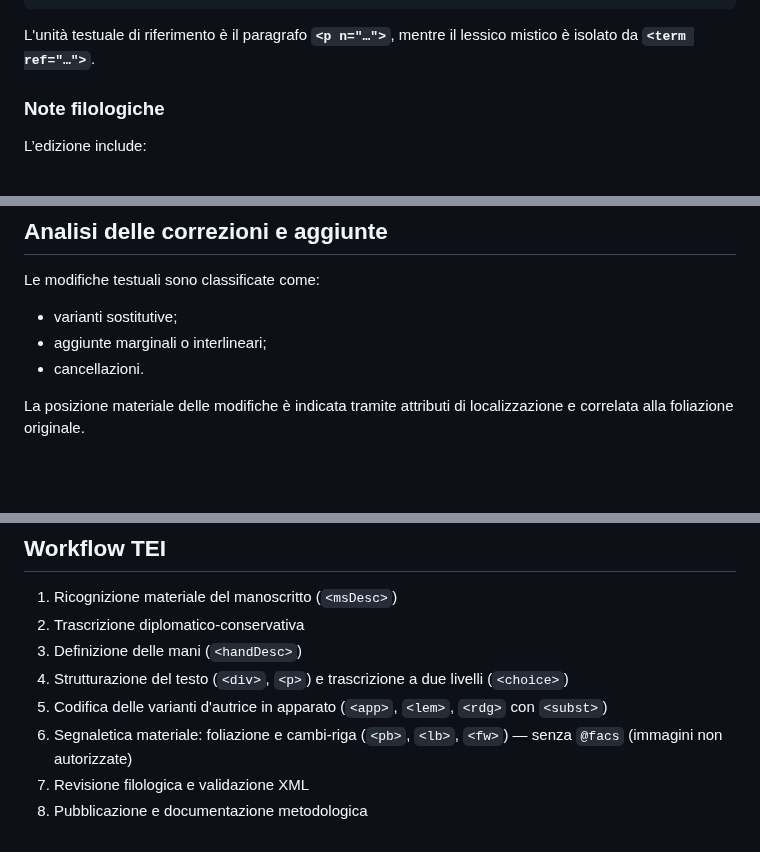
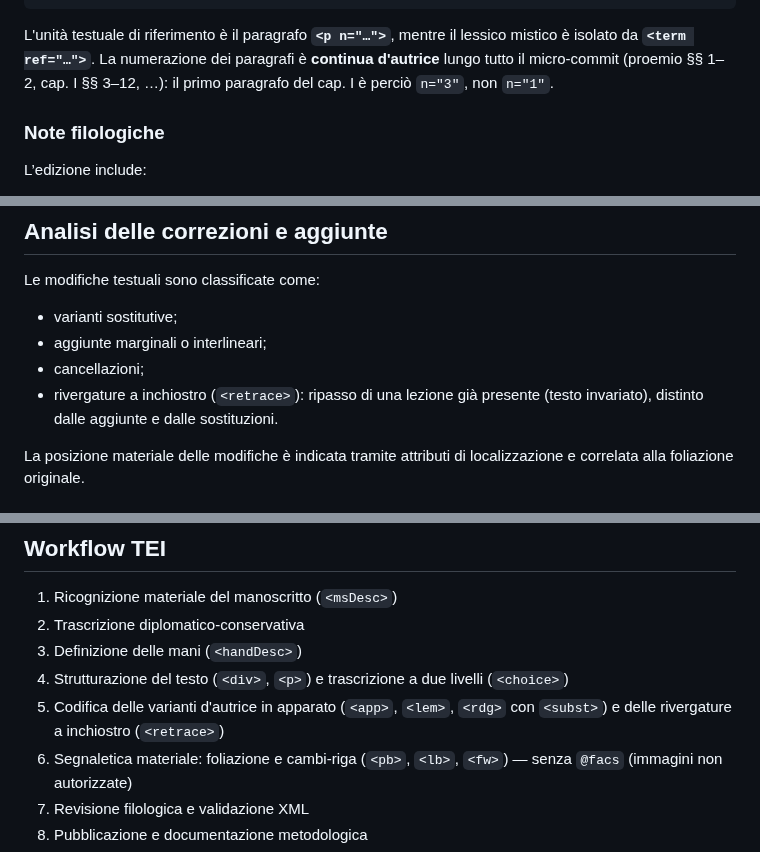
Before and after one commit to luciano-longo77/castello-dell-anima-edizione, a Markdown page: README.md, 3 parts joined by grey strips. GitHub-like rendering; blank space fills up the shorter version.

````diff
--- a/README.md
+++ b/README.md
@@ -188,7 +190,7 @@ Le `witness` dichiarate sono **sette**: i sei livelli genetici (Tb0, Tb1, T1–T
 </div>
 ```
 
-L'unità testuale di riferimento è il paragrafo **`<p n="…">`**, mentre il lessico mistico è isolato da **`<term ref="…">`**.
+L'unità testuale di riferimento è il paragrafo **`<p n="…">`**, mentre il lessico mistico è isolato da **`<term ref="…">`**. La numerazione dei paragrafi è **continua d'autrice** lungo tutto il micro-commit (proemio §§ 1–2, cap. I §§ 3–12, …): il primo paragrafo del cap. I è perciò `n="3"`, non `n="1"`.
 
 ### Note filologiche
 L’edizione include:
@@ -207,7 +209,8 @@ Le modifiche testuali sono classificate come:
 
 * varianti sostitutive;
 * aggiunte marginali o interlineari;
-* cancellazioni.
+* cancellazioni;
+* rivergature a inchiostro (`<retrace>`): ripasso di una lezione già presente (testo invariato), distinto dalle aggiunte e dalle sostituzioni.
 
 La posizione materiale delle modifiche è indicata tramite attributi di localizzazione e correlata alla foliazione originale.
 
@@ -223,7 +226,7 @@ L’edizione è pubblicata in open access nei seguenti formati:
 2. Trascrizione diplomatico‑conservativa
 3. Definizione delle mani (`<handDesc>`)
 4. Strutturazione del testo (`<div>`, `<p>`) e trascrizione a due livelli (`<choice>`)
-5. Codifica delle varianti d'autrice in apparato (`<app>`, `<lem>`, `<rdg>` con `<subst>`)
+5. Codifica delle varianti d'autrice in apparato (`<app>`, `<lem>`, `<rdg>` con `<subst>`) e delle rivergature a inchiostro (`<retrace>`)
 6. Segnaletica materiale: foliazione e cambi-riga (`<pb>`, `<lb>`, `<fw>`) — senza `@facs` (immagini non autorizzate)
 7. Revisione filologica e validazione XML
 8. Pubblicazione e documentazione metodologica
````
Also changed, not shown: other parts of README.md (+7 -5 lines).
